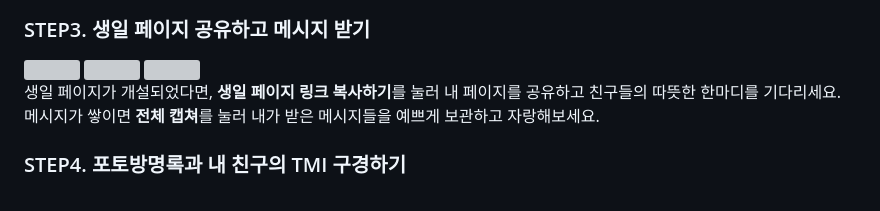
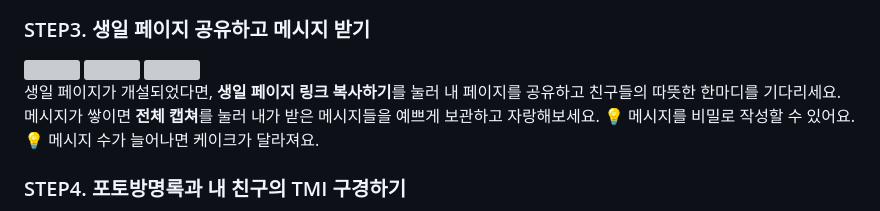
Before and after one commit to Piro17-Project-Birthday/Piro17-Project-Birthday, a Markdown page: README.md, the part around the change. GitHub-like rendering; grey boxes are pictures that could not be loaded.

```diff
--- a/README.md
+++ b/README.md
@@ -57,7 +57,9 @@ $ python manage.py runserver
 <img width="1240" src="https://user-images.githubusercontent.com/55528304/221425591-af2af65f-43ab-49e0-a138-f8ed301225c4.png"/></br>
 <img width="1240" src="https://user-images.githubusercontent.com/55528304/221425889-6fac7fac-4977-4c93-875f-2dd214ee9e32.png"/></br>
 
-생일 페이지가 개설되었다면, **생일 페이지 링크 복사하기**를 눌러 내 페이지를 공유하고 친구들의 따뜻한 한마디를 기다리세요. 메시지가 쌓이면 **전체 캡쳐**를 눌러 내가 받은 메시지들을 예쁘게 보관하고 자랑해보세요.
+생일 페이지가 개설되었다면, **생일 페이지 링크 복사하기**를 눌러 내 페이지를 공유하고 친구들의 따뜻한 한마디를 기다리세요. 메시지가 쌓이면 **전체 캡쳐**를 눌러 내가 받은 메시지들을 예쁘게 보관하고 자랑해보세요.</br>
+💡 메시지를 비밀로 작성할 수 있어요.</br>
+💡 메시지 수가 늘어나면 케이크가 달라져요.</br>
 
 ### STEP4. 포토방명록과 내 친구의 TMI 구경하기
 <img width="1240" src="https://user-images.githubusercontent.com/55528304/221426256-2c01a8fc-de26-4ca1-9477-693710c7b256.png"/>
```
